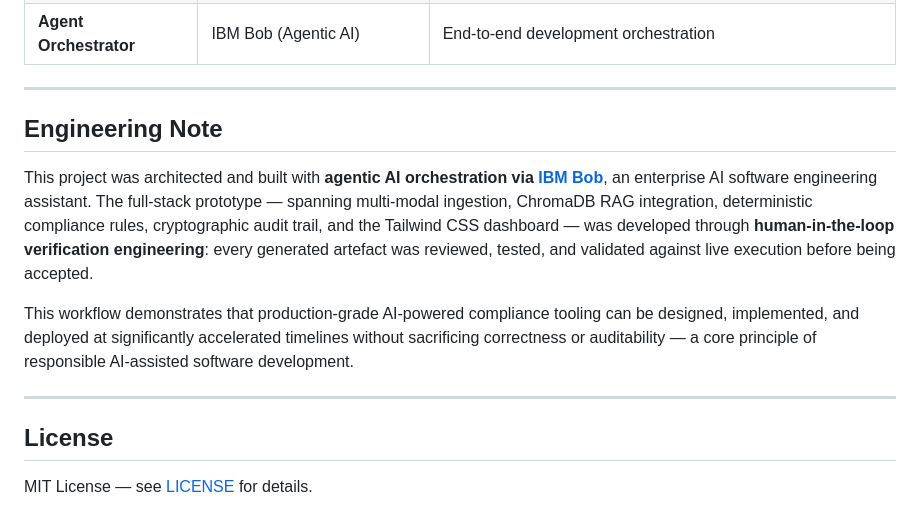
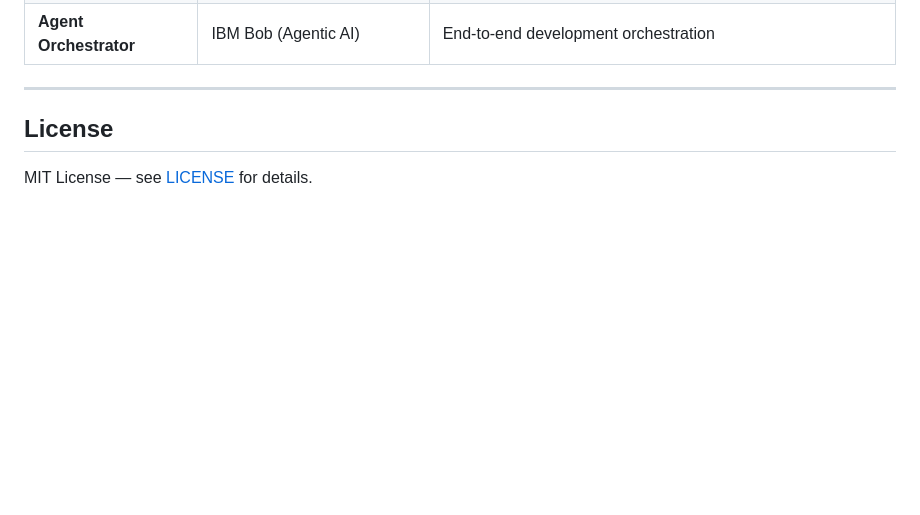
Before and after one commit to krishjindal777/honey-chain-verification, a Markdown page: README.md, the part around the change. GitHub-like rendering; blank space fills up the shorter version.

```diff
--- a/README.md
+++ b/README.md
@@ -283,13 +283,6 @@ Drop any scanned honey certificate image (`.png`, `.jpg`) or PDF onto the upload
 
 ---
 
-## Engineering Note
-
-This project was architected and built with **agentic AI orchestration via [IBM Bob](https://www.ibm.com)**, an enterprise AI software engineering assistant. The full-stack prototype — spanning multi-modal ingestion, ChromaDB RAG integration, deterministic compliance rules, cryptographic audit trail, and the Tailwind CSS dashboard — was developed through **human-in-the-loop verification engineering**: every generated artefact was reviewed, tested, and validated against live execution before being accepted.
-
-This workflow demonstrates that production-grade AI-powered compliance tooling can be designed, implemented, and deployed at significantly accelerated timelines without sacrificing correctness or auditability — a core principle of responsible AI-assisted software development.
-
----
 
 ## License
 
```
